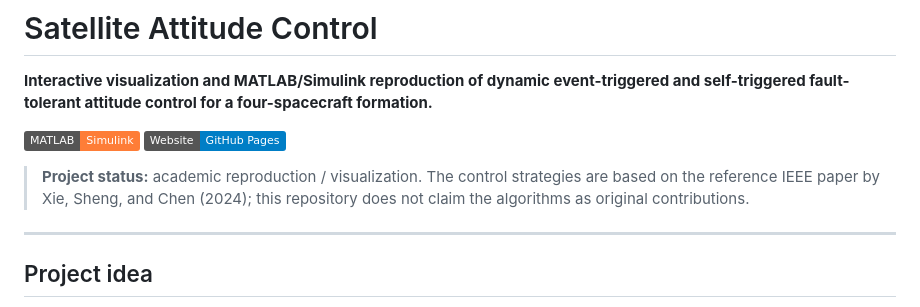
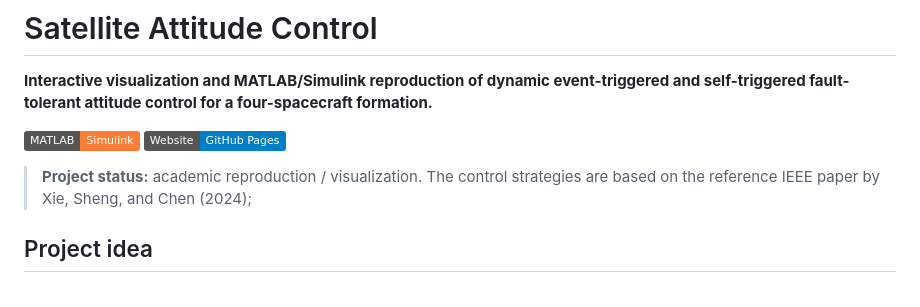
Before and after one commit to Rishithachappidi/Dynamic-Event-Triggered-and-Self-Triggered-Fault-Tolerant-Attitude-Control-for-Multiple-Spacecraft, a Markdown page: README.md, the part around the change. Rendered like a GitHub page; badges without logos.

Commit message:
Update project status in README
Removed the phrase about not claiming original contributions in the project status.

```diff
--- a/README.md
+++ b/README.md
@@ -5,9 +5,7 @@
 [![MATLAB](https://img.shields.io/badge/MATLAB-Simulink-orange)](#matlabsimulink-simulation)
 [![Website](https://img.shields.io/badge/Website-GitHub%20Pages-blue)](#interactive-visualization)
 
-> **Project status:** academic reproduction / visualization. The control strategies are based on the reference IEEE paper by Xie, Sheng, and Chen (2024); this repository does not claim the algorithms as original contributions.
-
----
+> **Project status:** academic reproduction / visualization. The control strategies are based on the reference IEEE paper by Xie, Sheng, and Chen (2024);
 
 ## Project idea
 
```
